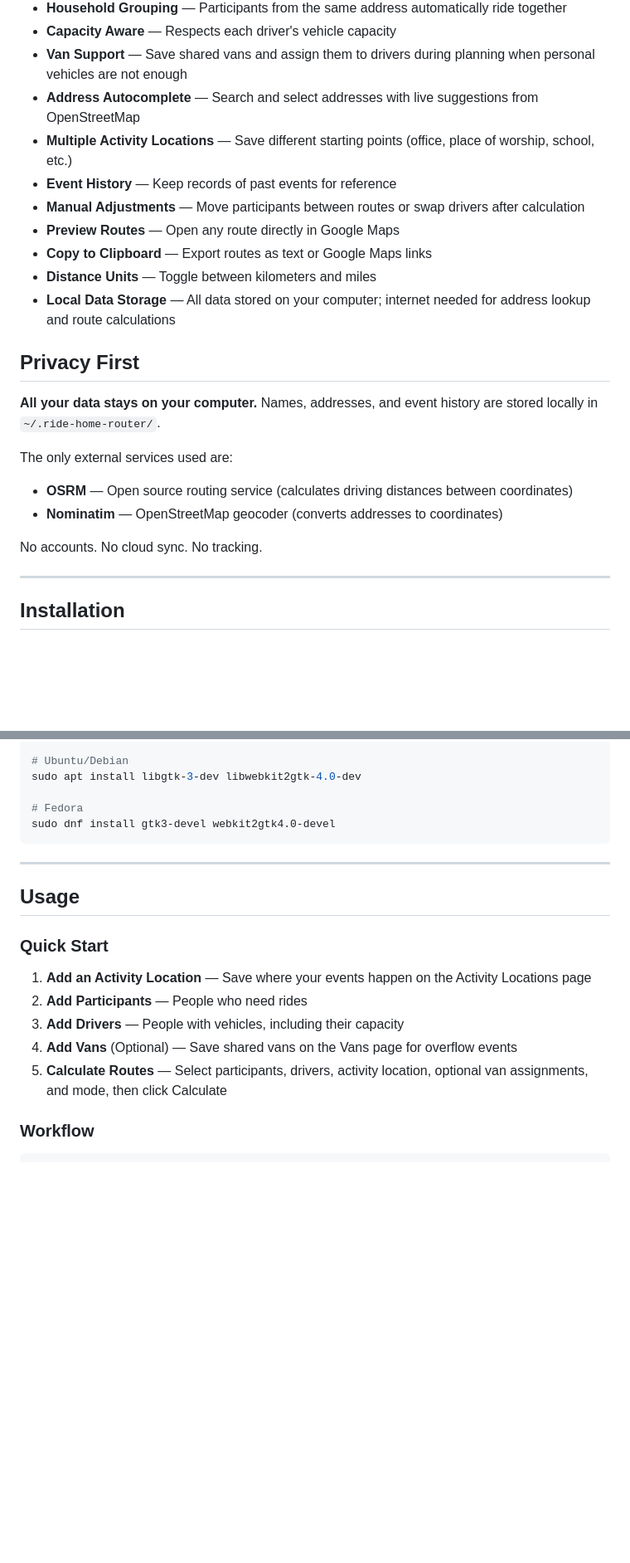
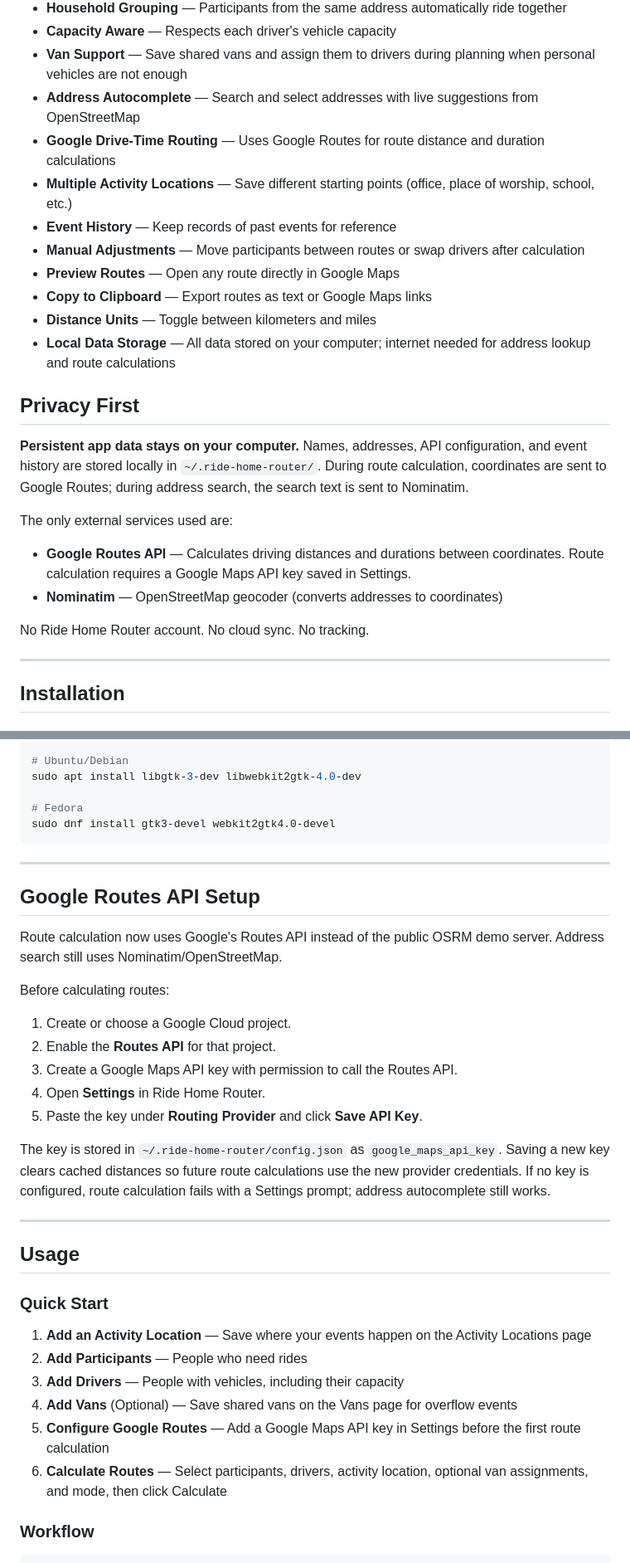
Before and after one commit to aryan-binazir/ride-home-router, a Markdown page: README.md, 2 parts joined by grey strips. Shown at 83% size. GitHub-like rendering; blank space fills up the shorter version.

Commit message:
feat(add-labels): document Google Routes setup

```diff
--- a/README.md
+++ b/README.md
@@ -42,6 +43,7 @@ Manually figuring out who goes with whom is tedious and often results in unfair
 - **Capacity Aware** — Respects each driver's vehicle capacity
 - **Van Support** — Save shared vans and assign them to drivers during planning when personal vehicles are not enough
 - **Address Autocomplete** — Search and select addresses with live suggestions from OpenStreetMap
+- **Google Drive-Time Routing** — Uses Google Routes for route distance and duration calculations
 - **Multiple Activity Locations** — Save different starting points (office, place of worship, school, etc.)
 - **Event History** — Keep records of past events for reference
 - **Manual Adjustments** — Move participants between routes or swap drivers after calculation
@@ -52,13 +54,13 @@ Manually figuring out who goes with whom is tedious and often results in unfair
 
 ## Privacy First
 
-**All your data stays on your computer.** Names, addresses, and event history are stored locally in `~/.ride-home-router/`.
+**Persistent app data stays on your computer.** Names, addresses, API configuration, and event history are stored locally in `~/.ride-home-router/`. During route calculation, coordinates are sent to Google Routes; during address search, the search text is sent to Nominatim.
 
 The only external services used are:
-- **OSRM** — Open source routing service (calculates driving distances between coordinates)
+- **Google Routes API** — Calculates driving distances and durations between coordinates. Route calculation requires a Google Maps API key saved in Settings.
 - **Nominatim** — OpenStreetMap geocoder (converts addresses to coordinates)
 
-No accounts. No cloud sync. No tracking.
+No Ride Home Router account. No cloud sync. No tracking.
 
 ---
 
@@ -124,6 +126,22 @@ sudo dnf install gtk3-devel webkit2gtk4.0-devel
 
 ---
 
+## Google Routes API Setup
+
+Route calculation now uses Google's Routes API instead of the public OSRM demo server. Address search still uses Nominatim/OpenStreetMap.
+
+Before calculating routes:
+
+1. Create or choose a Google Cloud project.
+2. Enable the **Routes API** for that project.
+3. Create a Google Maps API key with permission to call the Routes API.
+4. Open **Settings** in Ride Home Router.
+5. Paste the key under **Routing Provider** and click **Save API Key**.
+
+The key is stored in `~/.ride-home-router/config.json` as `google_maps_api_key`. Saving a new key clears cached distances so future route calculations use the new provider credentials. If no key is configured, route calculation fails with a Settings prompt; address autocomplete still works.
+
+---
+
 ## Usage
 
 ### Quick Start
@@ -132,7 +150,8 @@ sudo dnf install gtk3-devel webkit2gtk4.0-devel
 2. **Add Participants** — People who need rides
 3. **Add Drivers** — People with vehicles, including their capacity
 4. **Add Vans** (Optional) — Save shared vans on the Vans page for overflow events
-5. **Calculate Routes** — Select participants, drivers, activity location, optional van assignments, and mode, then click Calculate
+5. **Configure Google Routes** — Add a Google Maps API key in Settings before the first route calculation
+6. **Calculate Routes** — Select participants, drivers, activity location, optional van assignments, and mode, then click Calculate
 
 ### Workflow
 
```
Also changed, not shown: other parts of README.md (+10 -8 lines).
